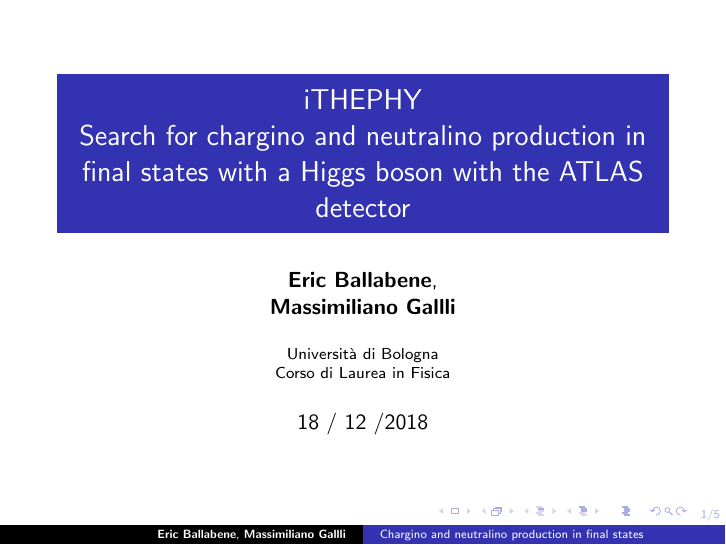
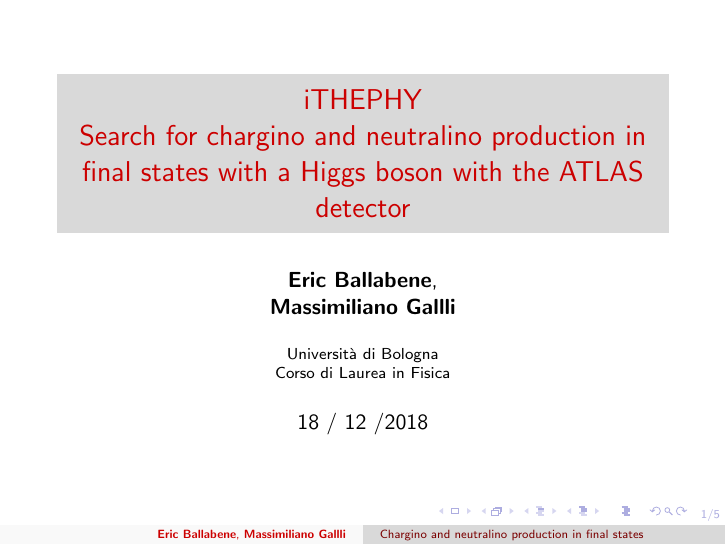
Before and after one commit to ericballabene/tandem, LaTeX slides (presentazione_uno/Eric Ballabene.tex): page 1 of 5. Compiled offline with pdfLaTeX.

Commit message:
modifica font

```diff
--- a/presentazione_uno/Eric Ballabene.tex
+++ b/presentazione_uno/Eric Ballabene.tex
@@ -7,7 +7,7 @@
 \usetheme{Luebeck}
 \useinnertheme{rectangles}
 \useoutertheme{tree}
-\usecolortheme{orchid}
+\usecolortheme{beaver}
 \usefonttheme{default}
 
 \addtobeamertemplate{navigation symbols}{}{%
```
Also changed, not shown: presentazione_uno/Eric Ballabene.pdf, 4 other files.
